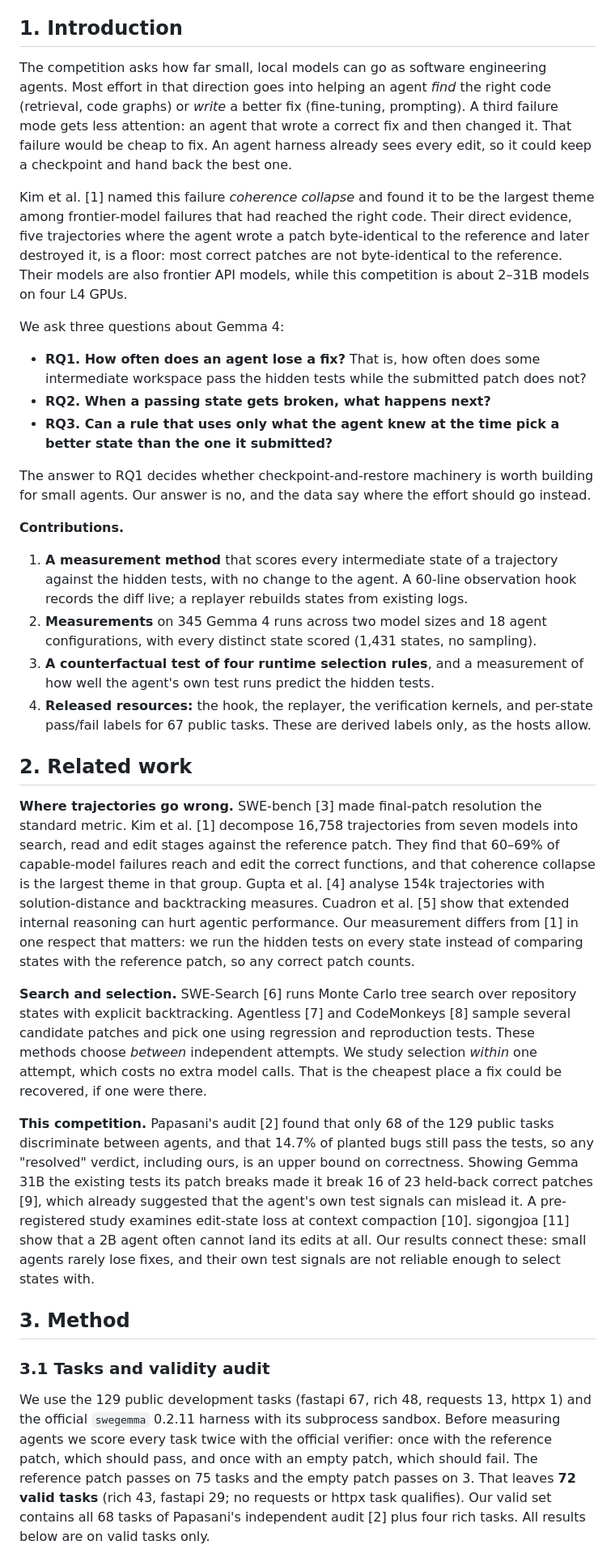
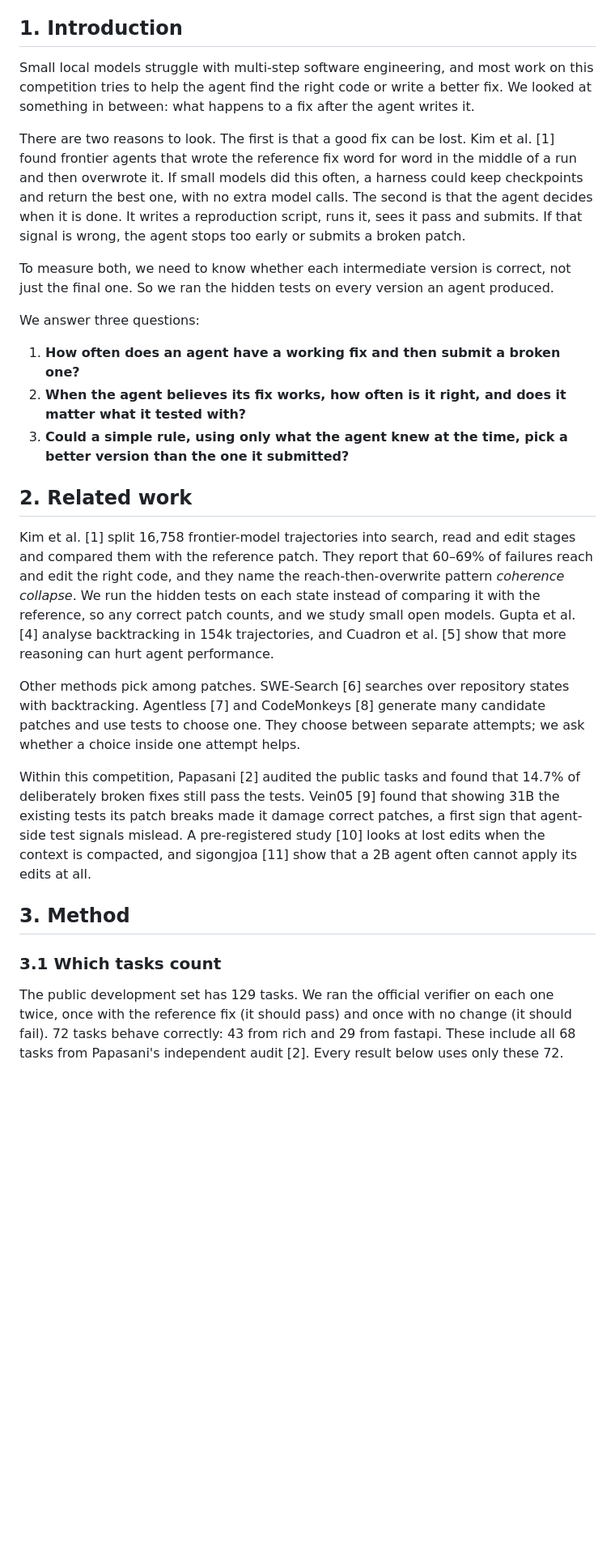
Before and after one commit to sundarshahi/gemma4-agents-rarely-lose-a-fix, a Markdown page: paper/writeup.md, the part around one of its changes. Shown at 81% size. Drawn GitHub-style; blank space fills up the shorter version.

```diff
--- a/paper/writeup.md
+++ b/paper/writeup.md
@@ -8,36 +16,29 @@ A coding agent is scored on the patch it submits, but it edits the repository ma
 
 ## 1. Introduction
 
-The competition asks how far small, local models can go as software engineering agents. Most effort in that direction goes into helping an agent *find* the right code (retrieval, code graphs) or *write* a better fix (fine-tuning, prompting). A third failure mode gets less attention: an agent that wrote a correct fix and then changed it. That failure would be cheap to fix. An agent harness already sees every edit, so it could keep a checkpoint and hand back the best one.
+Small local models struggle with multi-step software engineering, and most work on this competition tries to help the agent find the right code or write a better fix. We looked at something in between: what happens to a fix after the agent writes it.
 
-Kim et al. [1] named this failure *coherence collapse* and found it to be the largest theme among frontier-model failures that had reached the right code. Their direct evidence, five trajectories where the agent wrote a patch byte-identical to the reference and later destroyed it, is a floor: most correct patches are not byte-identical to the reference. Their models are also frontier API models, while this competition is about 2–31B models on four L4 GPUs.
+There are two reasons to look. The first is that a good fix can be lost. Kim et al. [1] found frontier agents that wrote the reference fix word for word in the middle of a run and then overwrote it. If small models did this often, a harness could keep checkpoints and return the best one, with no extra model calls. The second is that the agent decides when it is done. It writes a reproduction script, runs it, sees it pass and submits. If that signal is wrong, the agent stops too early or submits a broken patch.
 
-We ask three questions about Gemma 4:
+To measure both, we need to know whether each intermediate version is correct, not just the final one. So we ran the hidden tests on every version an agent produced.
 
-- **RQ1. How often does an agent lose a fix?** That is, how often does some intermediate workspace pass the hidden tests while the submitted patch does not?
-- **RQ2. When a passing state gets broken, what happens next?**
-- **RQ3. Can a rule that uses only what the agent knew at the time pick a better state than the one it submitted?**
+We answer three questions:
 
-The answer to RQ1 decides whether checkpoint-and-restore machinery is worth building for small agents. Our answer is no, and the data say where the effort should go instead.
-
-**Contributions.**
-
-1. **A measurement method** that scores every intermediate state of a trajectory against the hidden tests, with no change to the agent. A 60-line observation hook records the diff live; a replayer rebuilds states from existing logs.
-2. **Measurements** on 345 Gemma 4 runs across two model sizes and 18 agent configurations, with every distinct state scored (1,431 states, no sampling).
-3. **A counterfactual test of four runtime selection rules**, and a measurement of how well the agent's own test runs predict the hidden tests.
-4. **Released resources:** the hook, the replayer, the verification kernels, and per-state pass/fail labels for 67 public tasks. These are derived labels only, as the hosts allow.
+1. **How often does an agent have a working fix and then submit a broken one?**
+2. **When the agent believes its fix works, how often is it right, and does it matter what it tested with?**
+3. **Could a simple rule, using only what the agent knew at the time, pick a better version than the one it submitted?**
 
 ## 2. Related work
 
-**Where trajectories go wrong.** SWE-bench [3] made final-patch resolution the standard metric. Kim et al. [1] decompose 16,758 trajectories from seven models into search, read and edit stages against the reference patch. They find that 60–69% of capable-model failures reach and edit the correct functions, and that coherence collapse is the largest theme in that group. Gupta et al. [4] analyse 154k trajectories with solution-distance and backtracking measures. Cuadron et al. [5] show that extended internal reasoning can hurt agentic performance. Our measurement differs from [1] in one respect that matters: we run the hidden tests on every state instead of comparing states with the reference patch, so any correct patch counts.
+Kim et al. [1] split 16,758 frontier-model trajectories into search, read and edit stages and compared them with the reference patch. They report that 60–69% of failures reach and edit the right code, and they name the reach-then-overwrite pattern *coherence collapse*. We run the hidden tests on each state instead of comparing it with the reference, so any correct patch counts, and we study small open models. Gupta et al. [4] analyse backtracking in 154k trajectories, and Cuadron et al. [5] show that more reasoning can hurt agent performance.
 
-**Search and selection.** SWE-Search [6] runs Monte Carlo tree search over repository states with explicit backtracking. Agentless [7] and CodeMonkeys [8] sample several candidate patches and pick one using regression and reproduction tests. These methods choose *between* independent attempts. We study selection *within* one attempt, which costs no extra model calls. That is the cheapest place a fix could be recovered, if one were there.
+Other methods pick among patches. SWE-Search [6] searches over repository states with backtracking. Agentless [7] and CodeMonkeys [8] generate many candidate patches and use tests to choose one. They choose between separate attempts; we ask whether a choice inside one attempt helps.
 
-**This competition.** Papasani's audit [2] found that only 68 of the 129 public tasks discriminate between agents, and that 14.7% of planted bugs still pass the tests, so any "resolved" verdict, including ours, is an upper bound on correctness. Showing Gemma 31B the existing tests its patch breaks made it break 16 of 23 held-back correct patches [9], which already suggested that the agent's own test signals can mislead it. A pre-registered study examines edit-state loss at context compaction [10]. sigongjoa [11] show that a 2B agent often cannot land its edits at all. Our results connect these: small agents rarely lose fixes, and their own test signals are not reliable enough to select states with.
+Within this competition, Papasani [2] audited the public tasks and found that 14.7% of deliberately broken fixes still pass the tests. Vein05 [9] found that showing 31B the existing tests its patch breaks made it damage correct patches, a first sign that agent-side test signals mislead. A pre-registered study [10] looks at lost edits when the context is compacted, and sigongjoa [11] show that a 2B agent often cannot apply its edits at all.
 
 ## 3. Method
 
-### 3.1 Tasks and validity audit
+### 3.1 Which tasks count
 
-We use the 129 public development tasks (fastapi 67, rich 48, requests 13, httpx 1) and the official `swegemma` 0.2.11 harness with its subprocess sandbox. Before measuring agents we score every task twice with the official verifier: once with the reference patch, which should pass, and once with an empty patch, which should fail. The reference patch passes on 75 tasks and the empty patch passes on 3. That leaves **72 valid tasks** (rich 43, fastapi 29; no requests or httpx task qualifies). Our valid set contains all 68 tasks of Papasani's independent audit [2] plus four rich tasks. All results below are on valid tasks only.
+The public development set has 129 tasks. We ran the official verifier on each one twice, once with the reference fix (it should pass) and once with no change (it should fail). 72 tasks behave correctly: 43 from rich and 29 from fastapi. These include all 68 tasks from Papasani's independent audit [2]. Every result below uses only these 72.
 
```
Also changed, not shown: other parts of paper/writeup.md (+85 -58 lines), paper/description.md (added, +160 -0 lines), paper/fig/cover.png (added), paper/fig/fig3_checks.png (added), paper/fig/thumbnail.png (added), 7 other files.
